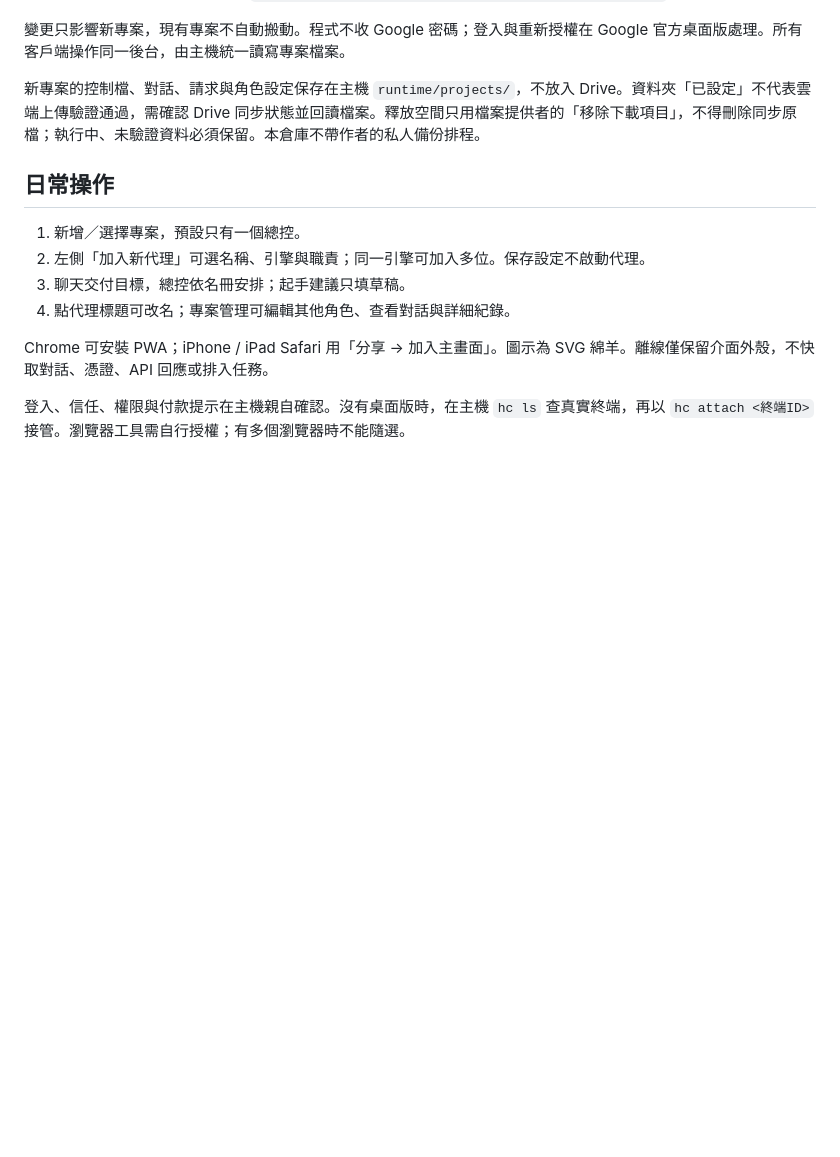
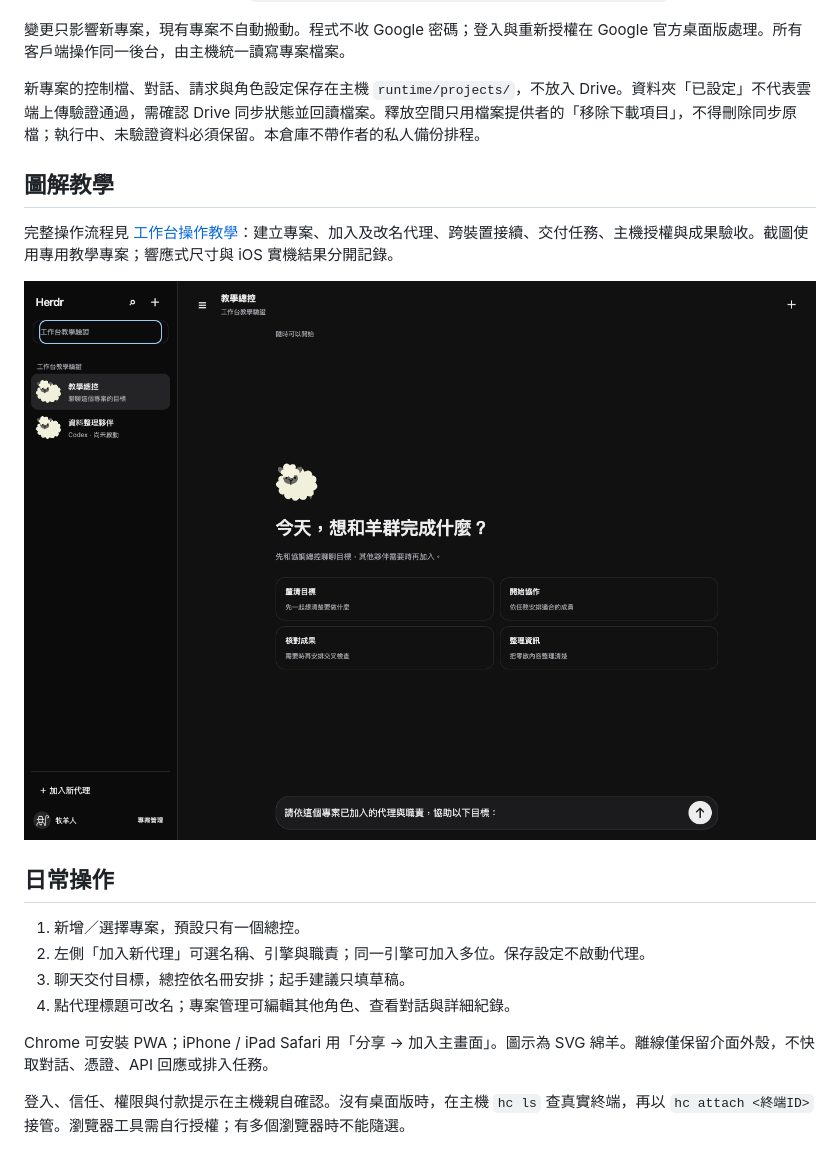
Before and after one commit to virus11456/herdr-workbench, a Markdown page: README.md, the part around one of its changes. GitHub-like rendering; pictures changed too: docs/images/01-project-chat-desktop.png (added); blank space fills up the shorter version.

Commit message:
Fix cross-device project resume and delivery roster; add verified UI tutorial and host checks

```diff
--- a/README.md
+++ b/README.md
@@ -71,6 +71,12 @@ tailscale serve --bg --set-path=/herdr http://127.0.0.1:48724
 
 新專案的控制檔、對話、請求與角色設定保存在主機 `runtime/projects/`，不放入 Drive。資料夾「已設定」不代表雲端上傳驗證通過，需確認 Drive 同步狀態並回讀檔案。釋放空間只用檔案提供者的「移除下載項目」，不得刪除同步原檔；執行中、未驗證資料必須保留。本倉庫不帶作者的私人備份排程。
 
+## 圖解教學
+
+完整操作流程見 [工作台操作教學](docs/USAGE.md)：建立專案、加入及改名代理、跨裝置接續、交付任務、主機授權與成果驗收。截圖使用專用教學專案；響應式尺寸與 iOS 實機結果分開記錄。
+
+![實際工作台首頁](docs/images/01-project-chat-desktop.png)
+
 ## 日常操作
 
 1. 新增／選擇專案，預設只有一個總控。
```
Also changed, not shown: other parts of README.md (+13 -1 lines), VALIDATION.md (+36 -37 lines), docs/USAGE.md (added, +59 -0 lines), docs/images/02-add-agent.png (added), docs/images/03-project-management.png (added), docs/images/04-phone-responsive.png (added), docs/images/05-tablet-responsive.png (added), docs/images/06-phone-landscape-responsive.png (added), 11 other files.
